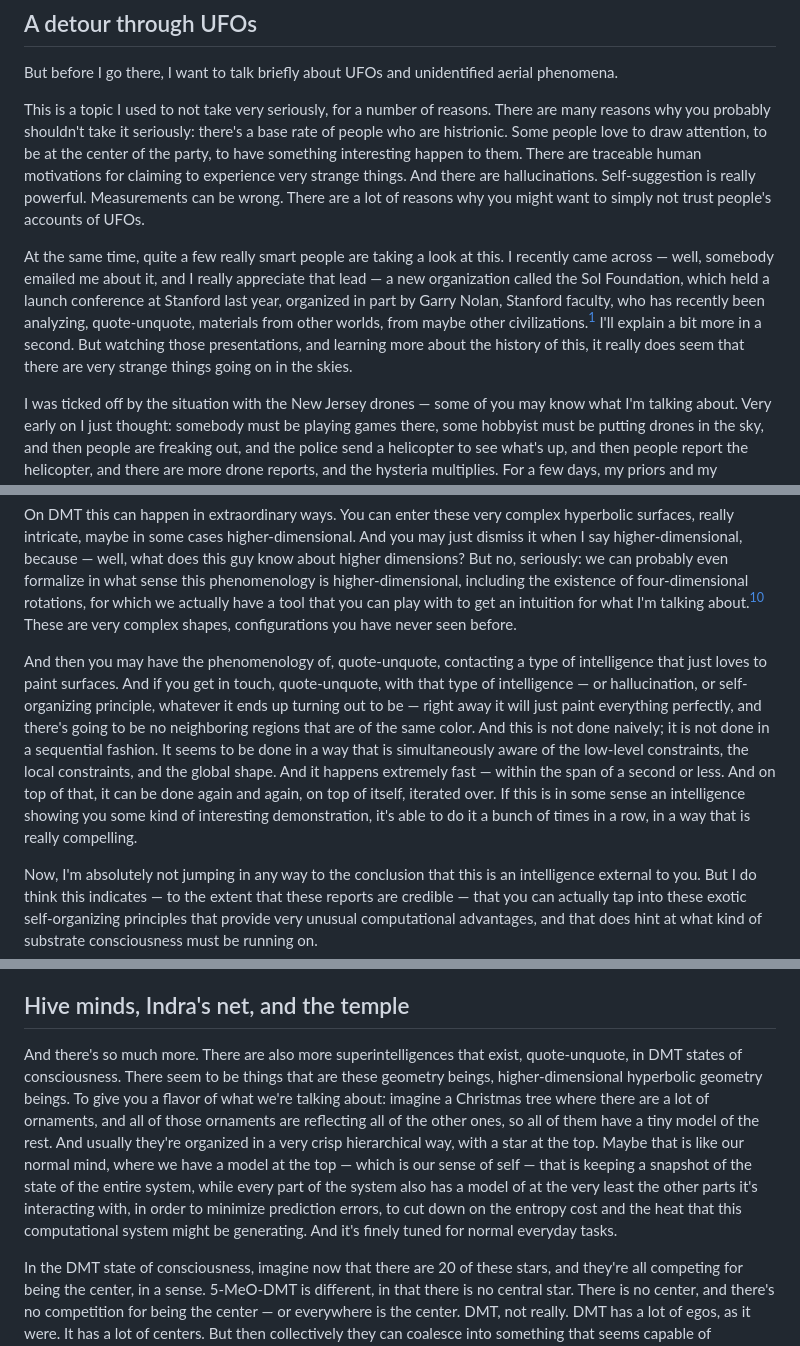
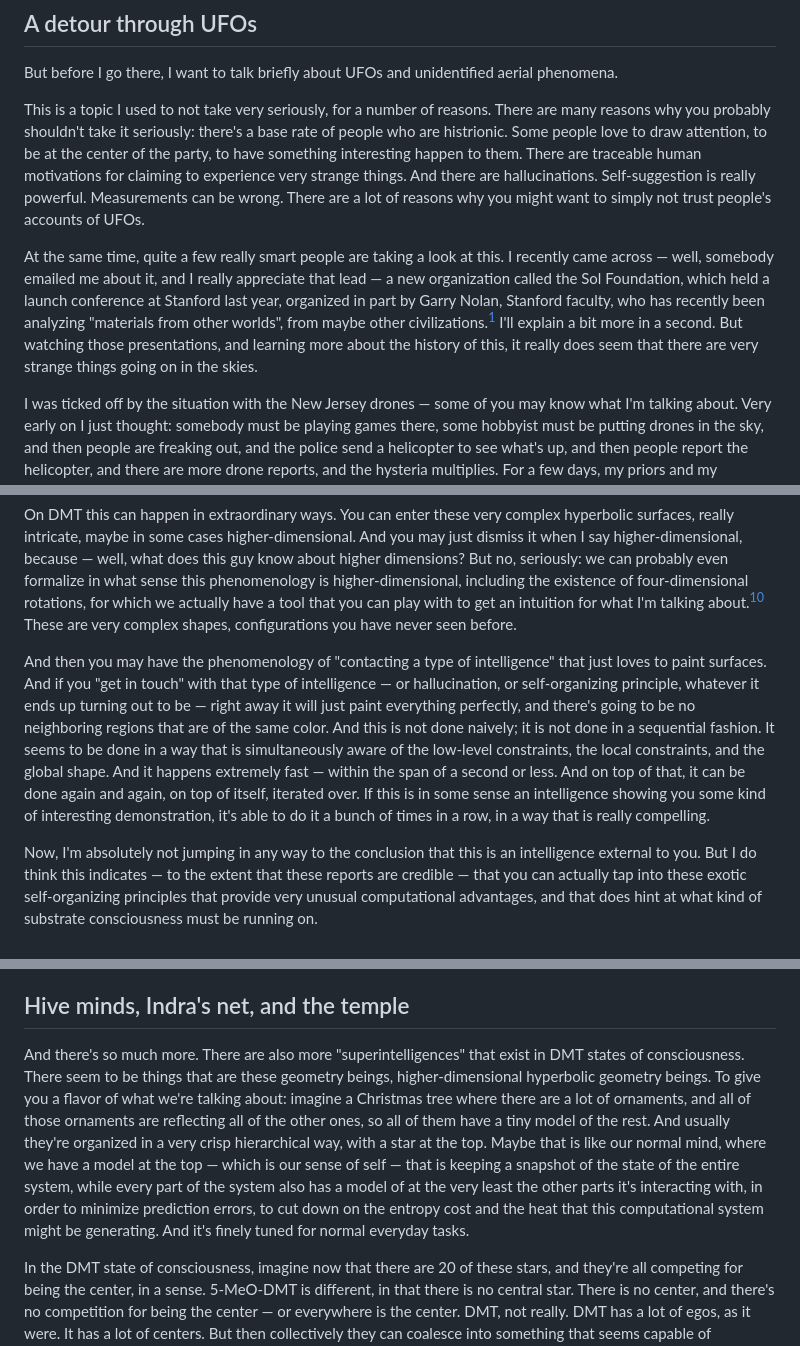
Before and after one commit to JHebanow/Andres-transcripts, a Markdown page: transcripts/What Makes DMT Experiences Truly Significant — Energy Models, Non-Linear Optics, and Field Computing.md, 3 parts joined by grey strips. GitHub-like rendering.

```diff
--- a/transcripts/What Makes DMT Experiences Truly Significant — Energy Models, Non-Linear Optics, and Field Computing.md
+++ b/transcripts/What Makes DMT Experiences Truly Significant — Energy Models, Non-Linear Optics, and Field Computing.md
@@ -8,7 +8,7 @@ But before I go there, I want to talk briefly about UFOs and unidentified aerial
 
 This is a topic I used to not take very seriously, for a number of reasons. There are many reasons why you probably shouldn't take it seriously: there's a base rate of people who are histrionic. Some people love to draw attention, to be at the center of the party, to have something interesting happen to them. There are traceable human motivations for claiming to experience very strange things. And there are hallucinations. Self-suggestion is really powerful. Measurements can be wrong. There are a lot of reasons why you might want to simply not trust people's accounts of UFOs.
 
-At the same time, quite a few really smart people are taking a look at this. I recently came across — well, somebody emailed me about it, and I really appreciate that lead — a new organization called the Sol Foundation, which held a launch conference at Stanford last year, organized in part by Garry Nolan, Stanford faculty, who has recently been analyzing, quote-unquote, materials from other worlds, from maybe other civilizations.[^sol] I'll explain a bit more in a second. But watching those presentations, and learning more about the history of this, it really does seem that there are very strange things going on in the skies.
+At the same time, quite a few really smart people are taking a look at this. I recently came across — well, somebody emailed me about it, and I really appreciate that lead — a new organization called the Sol Foundation, which held a launch conference at Stanford last year, organized in part by Garry Nolan, Stanford faculty, who has recently been analyzing "materials from other worlds", from maybe other civilizations.[^sol] I'll explain a bit more in a second. But watching those presentations, and learning more about the history of this, it really does seem that there are very strange things going on in the skies.
 
 I was ticked off by the situation with the New Jersey drones — some of you may know what I'm talking about. Very early on I just thought: somebody must be playing games there, some hobbyist must be putting drones in the sky, and then people are freaking out, and the police send a helicopter to see what's up, and then people report the helicopter, and there are more drone reports, and the hysteria multiplies. For a few days, my priors and my understanding of human nature made me think this was an easily dismissible thing.
 
@@ -99,7 +99,7 @@ The first one is coloring, essentially related to the four-color theorem. If you
 
 On DMT this can happen in extraordinary ways. You can enter these very complex hyperbolic surfaces, really intricate, maybe in some cases higher-dimensional. And you may just dismiss it when I say higher-dimensional, because — well, what does this guy know about higher dimensions? But no, seriously: we can probably even formalize in what sense this phenomenology is higher-dimensional, including the existence of four-dimensional rotations, for which we actually have a tool that you can play with to get an intuition for what I'm talking about.[^4d] These are very complex shapes, configurations you have never seen before.
 
-And then you may have the phenomenology of, quote-unquote, contacting a type of intelligence that just loves to paint surfaces. And if you get in touch, quote-unquote, with that type of intelligence — or hallucination, or self-organizing principle, whatever it ends up turning out to be — right away it will just paint everything perfectly, and there's going to be no neighboring regions that are of the same color. And this is not done naively; it is not done in a sequential fashion. It seems to be done in a way that is simultaneously aware of the low-level constraints, the local constraints, and the global shape. And it happens extremely fast — within the span of a second or less. And on top of that, it can be done again and again, on top of itself, iterated over. If this is in some sense an intelligence showing you some kind of interesting demonstration, it's able to do it a bunch of times in a row, in a way that is really compelling.
+And then you may have the phenomenology of "contacting a type of intelligence" that just loves to paint surfaces. And if you "get in touch" with that type of intelligence — or hallucination, or self-organizing principle, whatever it ends up turning out to be — right away it will just paint everything perfectly, and there's going to be no neighboring regions that are of the same color. And this is not done naively; it is not done in a sequential fashion. It seems to be done in a way that is simultaneously aware of the low-level constraints, the local constraints, and the global shape. And it happens extremely fast — within the span of a second or less. And on top of that, it can be done again and again, on top of itself, iterated over. If this is in some sense an intelligence showing you some kind of interesting demonstration, it's able to do it a bunch of times in a row, in a way that is really compelling.
 
 Now, I'm absolutely not jumping in any way to the conclusion that this is an intelligence external to you. But I do think this indicates — to the extent that these reports are credible — that you can actually tap into these exotic self-organizing principles that provide very unusual computational advantages, and that does hint at what kind of substrate consciousness must be running on.
 
@@ -133,7 +133,7 @@ And what's fascinating — and this is from sources that I trust, who I think ha
 
 ## Hive minds, Indra's net, and the temple
 
-And there's so much more. There are also more superintelligences that exist, quote-unquote, in DMT states of consciousness. There seem to be things that are these geometry beings, higher-dimensional hyperbolic geometry beings. To give you a flavor of what we're talking about: imagine a Christmas tree where there are a lot of ornaments, and all of those ornaments are reflecting all of the other ones, so all of them have a tiny model of the rest. And usually they're organized in a very crisp hierarchical way, with a star at the top. Maybe that is like our normal mind, where we have a model at the top — which is our sense of self — that is keeping a snapshot of the state of the entire system, while every part of the system also has a model of at the very least the other parts it's interacting with, in order to minimize prediction errors, to cut down on the entropy cost and the heat that this computational system might be generating. And it's finely tuned for normal everyday tasks.
+And there's so much more. There are also more "superintelligences" that exist in DMT states of consciousness. There seem to be things that are these geometry beings, higher-dimensional hyperbolic geometry beings. To give you a flavor of what we're talking about: imagine a Christmas tree where there are a lot of ornaments, and all of those ornaments are reflecting all of the other ones, so all of them have a tiny model of the rest. And usually they're organized in a very crisp hierarchical way, with a star at the top. Maybe that is like our normal mind, where we have a model at the top — which is our sense of self — that is keeping a snapshot of the state of the entire system, while every part of the system also has a model of at the very least the other parts it's interacting with, in order to minimize prediction errors, to cut down on the entropy cost and the heat that this computational system might be generating. And it's finely tuned for normal everyday tasks.
 
 In the DMT state of consciousness, imagine now that there are 20 of these stars, and they're all competing for being the center, in a sense. 5-MeO-DMT is different, in that there is no central star. There is no center, and there's no competition for being the center — or everywhere is the center. DMT, not really. DMT has a lot of egos, as it were. It has a lot of centers. But then collectively they can coalesce into something that seems capable of computations of a higher order than what we are normally capable of.
 
```
Also changed, not shown: other parts of transcripts/What Makes DMT Experiences Truly Significant — Energy Models, Non-Linear Optics, and Field Computing.md (+1 -1 lines), transcripts/Joscha Bach and Andrés Gómez-Emilsson on the Nature of Consciousness — Part 1.md (+1 -1 lines).
